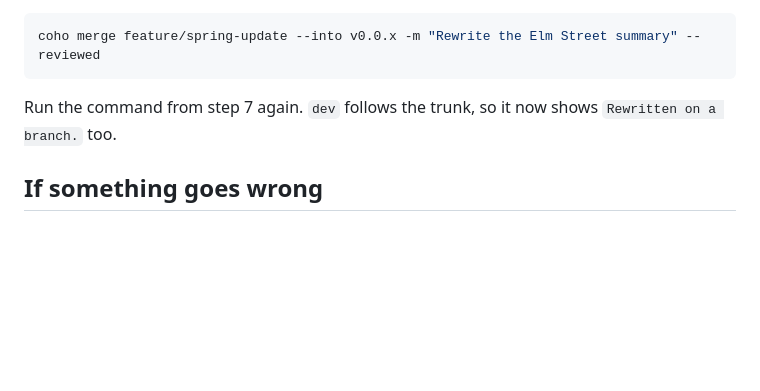
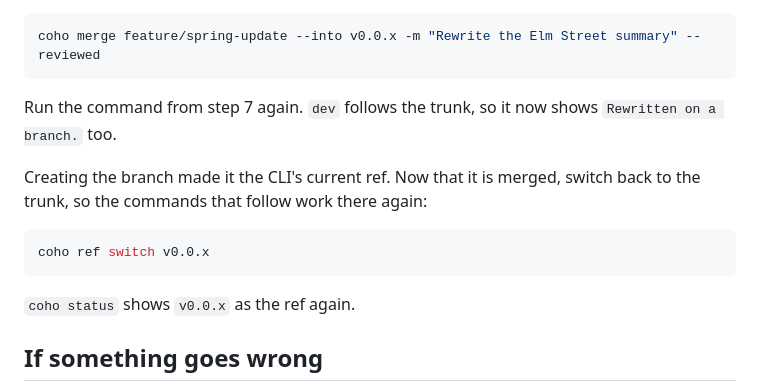
Before and after one commit to coho-cms/coho-samples, a Markdown page: node/cli-next-blog/02_CLIENT_LIBRARY.md, the part around the change. Rendered like a GitHub page; blank space fills up the shorter version.

Commit message:
client library tutorial switches back to the trunk after the merge

````diff
--- a/node/cli-next-blog/02_CLIENT_LIBRARY.md
+++ b/node/cli-next-blog/02_CLIENT_LIBRARY.md
@@ -251,6 +251,15 @@ coho merge feature/spring-update --into v0.0.x -m "Rewrite the Elm Street summar
 Run the command from step 7 again. `dev` follows the trunk, so it now shows
 `Rewritten on a branch.` too.
 
+Creating the branch made it the CLI's current ref. Now that it is merged, switch back to
+the trunk, so the commands that follow work there again:
+
+```bash
+coho ref switch v0.0.x
+```
+
+`coho status` shows `v0.0.x` as the ref again.
+
 ## If something goes wrong
 
 - **`npm create coho` says `Coho refused the token`:** with `UNAUTHENTICATED`, the token is
````
